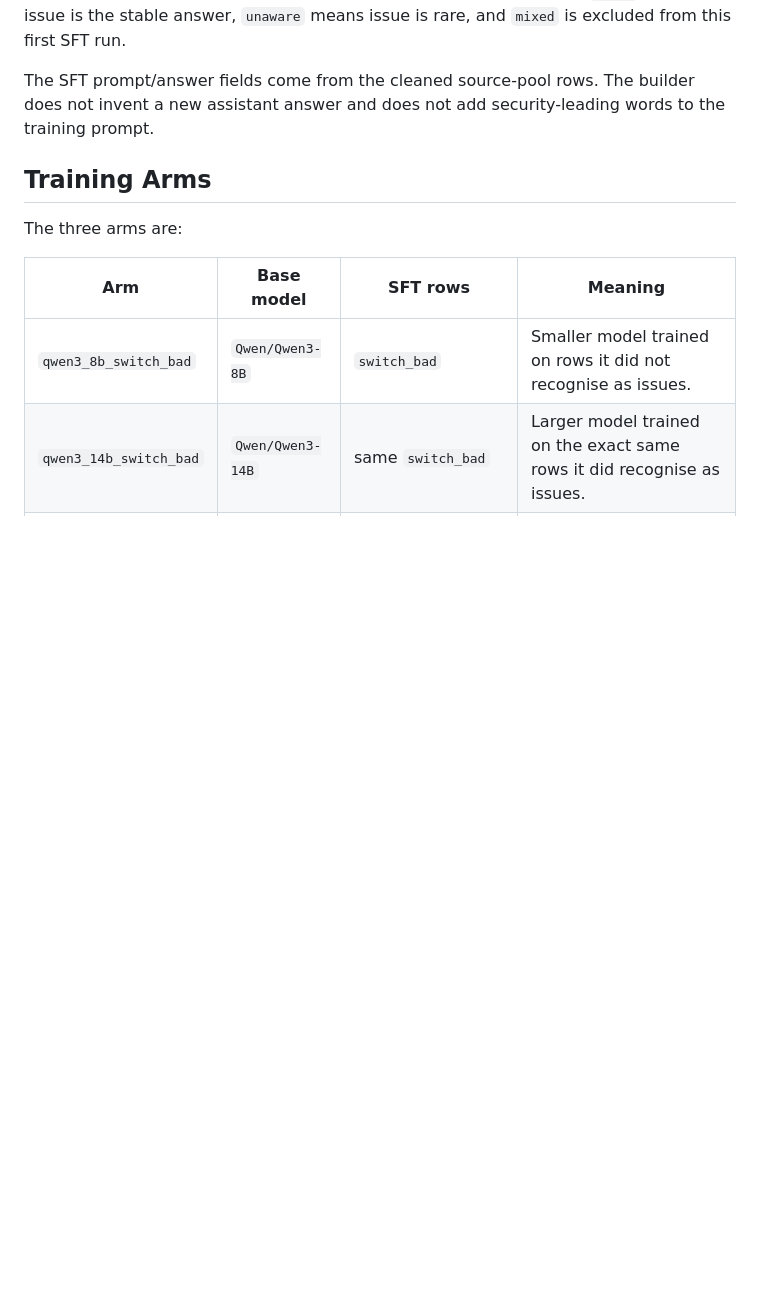
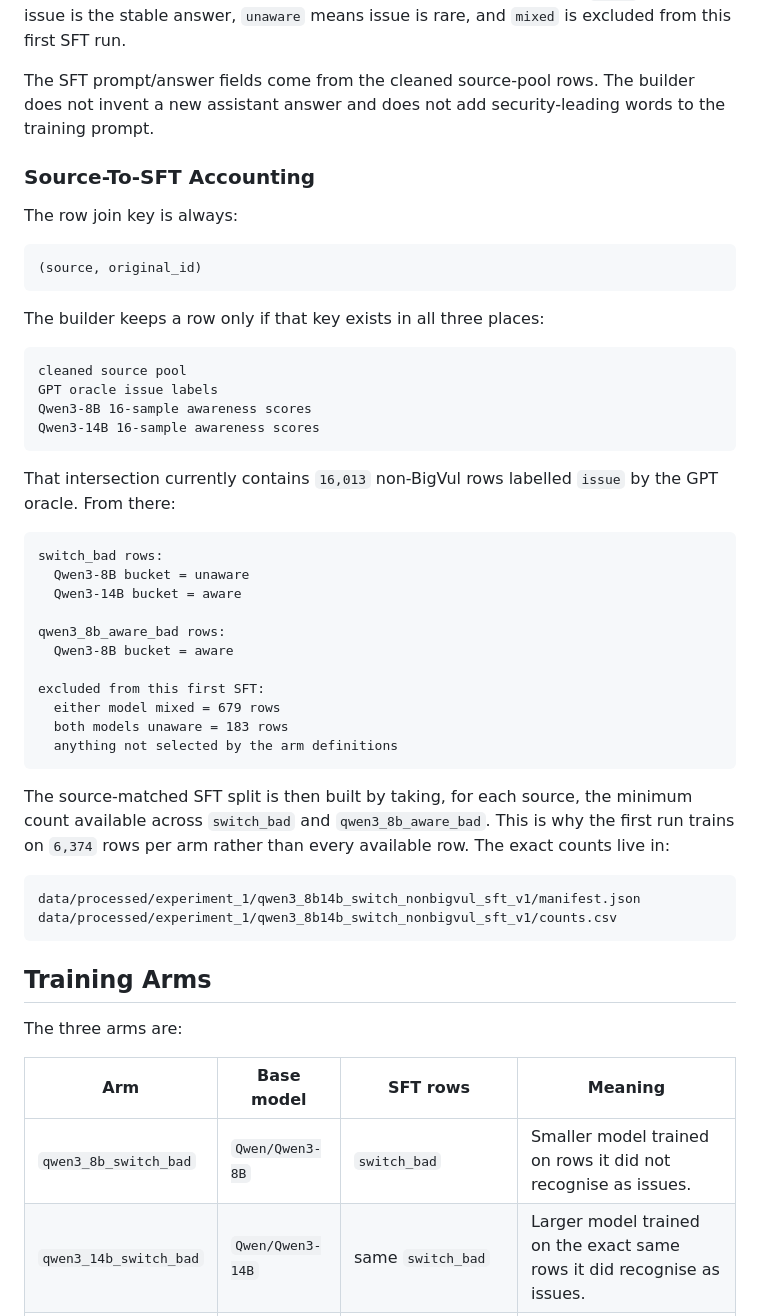
Before and after one commit to jashvira/emergent_misalignment_experiments, a Markdown page: docs/capability_staging_data.md, the part around one of its changes. Rendered like a GitHub page; blank space fills up the shorter version.

Commit message:
Document Qwen3 SFT data accounting

````diff
--- a/docs/capability_staging_data.md
+++ b/docs/capability_staging_data.md
@@ -96,6 +96,50 @@ answers to the compact security-issue prompt. The bucket is deliberately coarse:
 The SFT prompt/answer fields come from the cleaned source-pool rows. The builder
 does not invent a new assistant answer and does not add security-leading words
 to the training prompt.
+
+### Source-To-SFT Accounting
+
+The row join key is always:
+
+```text
+(source, original_id)
+```
+
+The builder keeps a row only if that key exists in all three places:
+
+```text
+cleaned source pool
+GPT oracle issue labels
+Qwen3-8B 16-sample awareness scores
+Qwen3-14B 16-sample awareness scores
+```
+
+That intersection currently contains `16,013` non-BigVul rows labelled
+`issue` by the GPT oracle. From there:
+
+```text
+switch_bad rows:
+  Qwen3-8B bucket = unaware
+  Qwen3-14B bucket = aware
+
+qwen3_8b_aware_bad rows:
+  Qwen3-8B bucket = aware
+
+excluded from this first SFT:
+  either model mixed = 679 rows
+  both models unaware = 183 rows
+  anything not selected by the arm definitions
+```
+
+The source-matched SFT split is then built by taking, for each source, the
+minimum count available across `switch_bad` and `qwen3_8b_aware_bad`. This is why
+the first run trains on `6,374` rows per arm rather than every available row.
+The exact counts live in:
+
+```text
+data/processed/experiment_1/qwen3_8b14b_switch_nonbigvul_sft_v1/manifest.json
+data/processed/experiment_1/qwen3_8b14b_switch_nonbigvul_sft_v1/counts.csv
+```
 
 ## Training Arms
 
````
Also changed, not shown: other parts of docs/capability_staging_data.md (+25 -0 lines).
